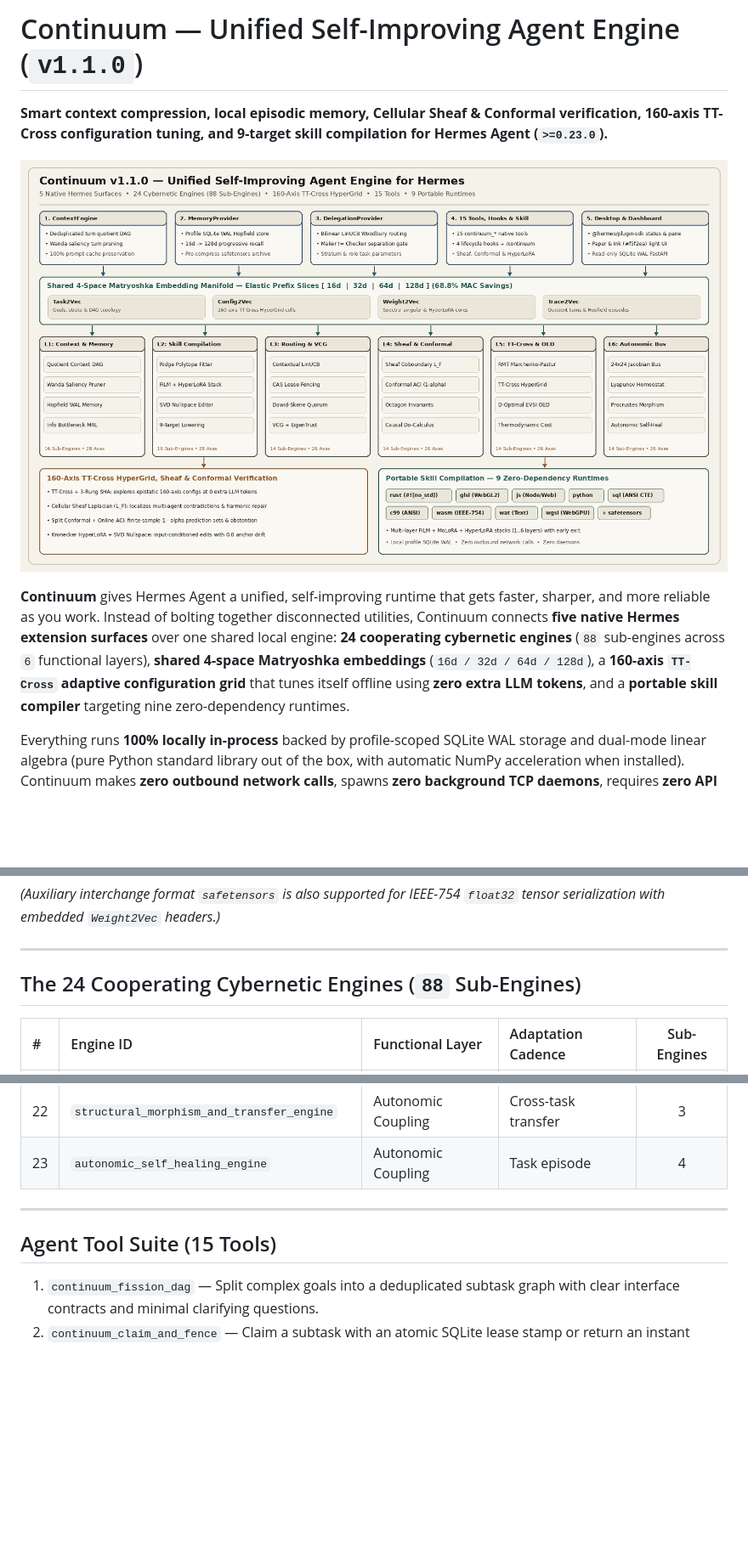
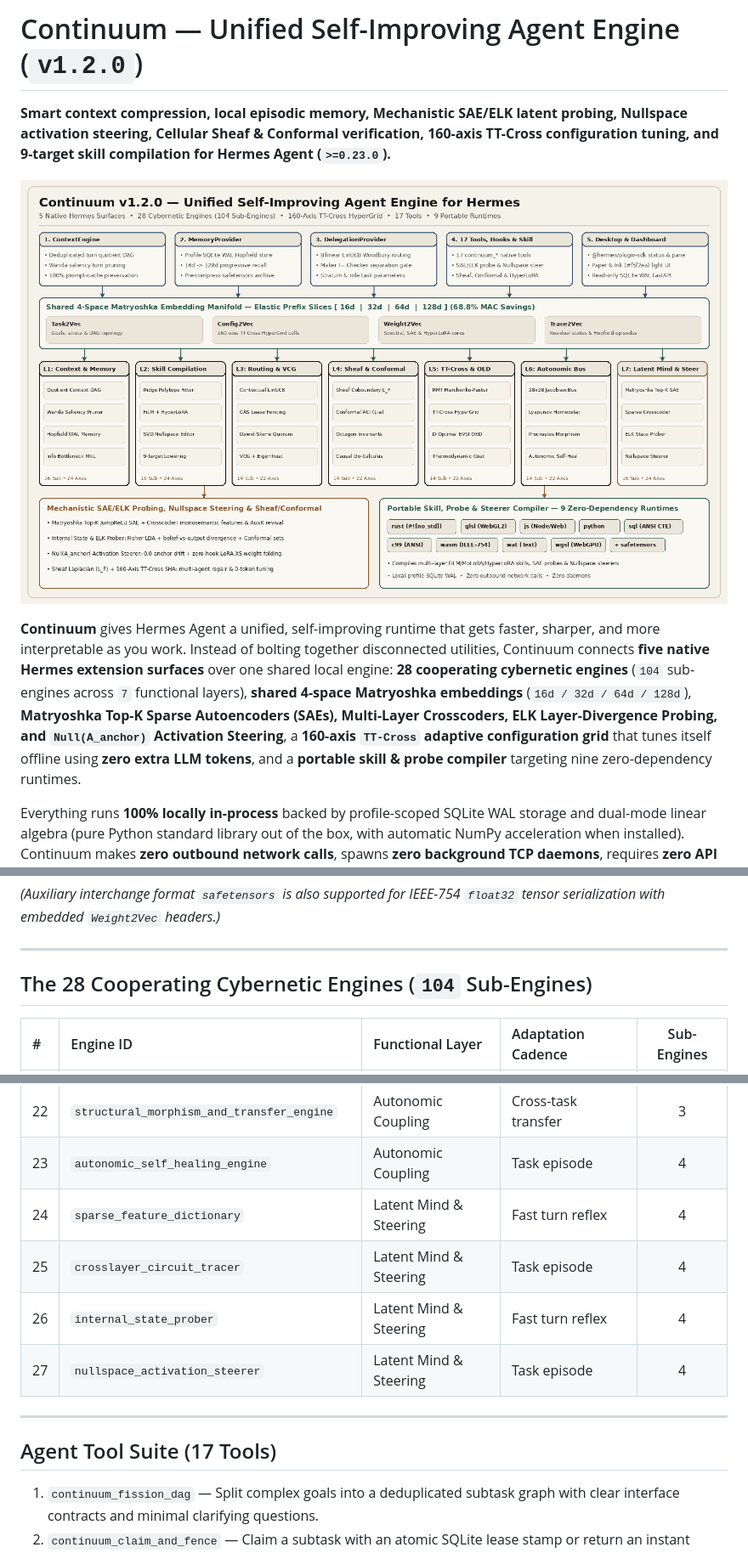
Before and after one commit to aidonerightcorp/continuum, a Markdown page: README.md, 3 parts joined by grey strips. Shown at 85% size. Drawn GitHub-style; pictures changed too: docs/continuum-overview.png; blank space fills up the shorter version.

Commit message:
Release v1.2.0: 28 cybernetic engines, SAE/ELK latent probing, and Nullspace activation steering

```diff
--- a/README.md
+++ b/README.md
@@ -1,10 +1,10 @@
-# Continuum — Unified Self-Improving Agent Engine (`v1.1.0`)
+# Continuum — Unified Self-Improving Agent Engine (`v1.2.0`)
 
-**Smart context compression, local episodic memory, Cellular Sheaf & Conformal verification, 160-axis TT-Cross configuration tuning, and 9-target skill compilation for Hermes Agent (`>=0.23.0`).**
+**Smart context compression, local episodic memory, Mechanistic SAE/ELK latent probing, Nullspace activation steering, Cellular Sheaf & Conformal verification, 160-axis TT-Cross configuration tuning, and 9-target skill compilation for Hermes Agent (`>=0.23.0`).**
 
 ![Continuum Architecture Overview](docs/continuum-overview.png)
 
-**Continuum** gives Hermes Agent a unified, self-improving runtime that gets faster, sharper, and more reliable as you work. Instead of bolting together disconnected utilities, Continuum connects **five native Hermes extension surfaces** over one shared local engine: **24 cooperating cybernetic engines** (`88` sub-engines across `6` functional layers), **shared 4-space Matryoshka embeddings** (`16d / 32d / 64d / 128d`), a **160-axis `TT-Cross` adaptive configuration grid** that tunes itself offline using **zero extra LLM tokens**, and a **portable skill compiler** targeting nine zero-dependency runtimes.
+**Continuum** gives Hermes Agent a unified, self-improving runtime that gets faster, sharper, and more interpretable as you work. Instead of bolting together disconnected utilities, Continuum connects **five native Hermes extension surfaces** over one shared local engine: **28 cooperating cybernetic engines** (`104` sub-engines across `7` functional layers), **shared 4-space Matryoshka embeddings** (`16d / 32d / 64d / 128d`), **Matryoshka Top-K Sparse Autoencoders (SAEs), Multi-Layer Crosscoders, ELK Layer-Divergence Probing, and `Null(A_anchor)` Activation Steering**, a **160-axis `TT-Cross` adaptive configuration grid** that tunes itself offline using **zero extra LLM tokens**, and a **portable skill & probe compiler** targeting nine zero-dependency runtimes.
 
 Everything runs **100% locally in-process** backed by profile-scoped SQLite WAL storage and dual-mode linear algebra (pure Python standard library out of the box, with automatic NumPy acceleration when installed). Continuum makes **zero outbound network calls**, spawns **zero background TCP daemons**, requires **zero API keys**, and commits **zero binary blobs** to source control.
 
@@ -53,7 +52,7 @@ Everything runs **100% locally in-process** backed by profile-scoped SQLite WAL
 
 ---
 
-## The 24 Cooperating Cybernetic Engines (`88` Sub-Engines)
+## The 28 Cooperating Cybernetic Engines (`104` Sub-Engines)
 
 | # | Engine ID | Functional Layer | Adaptation Cadence | Sub-Engines |
 | :--- | :--- | :--- | :--- | :---: |
@@ -81,10 +80,14 @@ Everything runs **100% locally in-process** backed by profile-scoped SQLite WAL
 | 21 | `homeostatic_meta_controller_engine` | Autonomic Coupling | Grid range evolution | 3 |
 | 22 | `structural_morphism_and_transfer_engine` | Autonomic Coupling | Cross-task transfer | 3 |
 | 23 | `autonomic_self_healing_engine` | Autonomic Coupling | Task episode | 4 |
+| 24 | `sparse_feature_dictionary` | Latent Mind & Steering | Fast turn reflex | 4 |
+| 25 | `crosslayer_circuit_tracer` | Latent Mind & Steering | Task episode | 4 |
+| 26 | `internal_state_prober` | Latent Mind & Steering | Fast turn reflex | 4 |
+| 27 | `nullspace_activation_steerer` | Latent Mind & Steering | Task episode | 4 |
 
 ---
 
-## Agent Tool Suite (15 Tools)
+## Agent Tool Suite (17 Tools)
 
 1. `continuum_fission_dag` — Split complex goals into a deduplicated subtask graph with clear interface contracts and minimal clarifying questions.
 2. `continuum_claim_and_fence` — Claim a subtask with an atomic SQLite lease stamp or return an instant verified cache hit.
```
Also changed, not shown: other parts of README.md (+16 -14 lines), skills/continuum/SKILL.md (+11 -7 lines), 13 other files.
